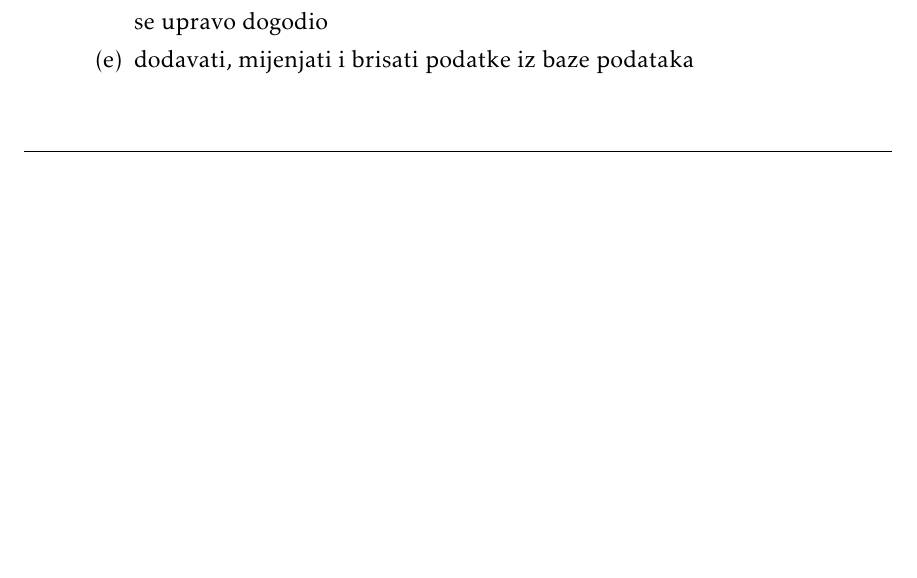
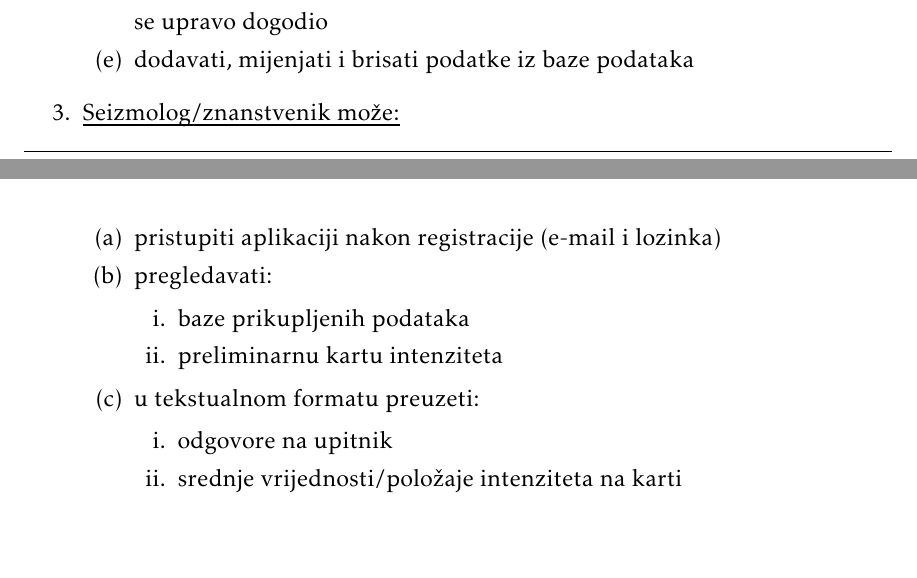
Before and after one commit to Zeko369/tectonichr, a LaTeX document (Dokumentacija/PROGI_ProjektnaDokumentacija.tex, which reads Dokumentacija/Specifikacija_programske_potpore.tex): part of page 10 of 30 before the commit and two parts of pages 10 and 11 of 31 after it, the two joined at a grey line, cut so that both start at the same text, the shorter picture padded with empty space. Compiled offline with pdfLaTeX.

Commit message:
Dodani funkcionalni zahtjevi seizmologa/znanstvenika

```diff
--- a/Dokumentacija/Specifikacija_programske_potpore.tex
+++ b/Dokumentacija/Specifikacija_programske_potpore.tex
@@ -23,29 +23,56 @@
 					\item ispuniti upitnik ako je osjetio novi potres
 					\item pregledati sve arhivirane potrese s:
 					\begin{packed_enum}
+
 						\item interaktivnom kartom Hrvatske
 						\item dodatnim informacijama (broj ispunjenih upitnika, datum, vrijeme, geografski položaj, dubina fokusa, magnituda i naziv područja)
+
 					\end{packed_enum}
 					\item pristupiti aktualnim potresima i:
 					\begin{packed_enum}
+
 						\item ispuniti upitnik
 						\item pregledati već analizirane podatke (karta, broj ispunjenih upitnika, datum, vrijeme, itd.)
+
 					\end{packed_enum}
-
 				\end{packed_enum}
 
 				\item  \underbar{Administrator može:}
 
 				\begin{packed_enum}
+
 					\item sve što i neregistrirani/neprijavljeni korisnik može
 					\item stvoriti novi potres od 10 ili više upitnika
 					\begin{packed_enum}
+
 						\item dodati upitnik nekom od postojećih potresa
+
 					\end{packed_enum}
 					\item registrirati nove seizmologe/znanstvenike slanjem e-mail pozivnice
 					\item poslati notifikaciju korisnicima da ispune upitnik za mogući potres koji se upravo dogodio
 					\item dodavati, mijenjati i brisati podatke iz baze podataka
 
+				\end{packed_enum}
+
+				\item  \underbar{Seizmolog/znanstvenik može:}
+
+				\begin{packed_enum}
+
+					\item pristupiti aplikaciji nakon registracije (e-mail i lozinka)
+					\item pregledavati:
+					\begin{packed_enum}
+
+						\item baze prikupljenih podataka
+						\item preliminarnu kartu intenziteta
+
+					\end{packed_enum}
+					\item u tekstualnom formatu preuzeti:
+					\begin{packed_enum}
+
+						\item odgovore na upitnik
+						\item srednje vrijednosti/položaje intenziteta na karti
+
+					\end{packed_enum}
 				\end{packed_enum}
 			\end{packed_enum}
 
```
